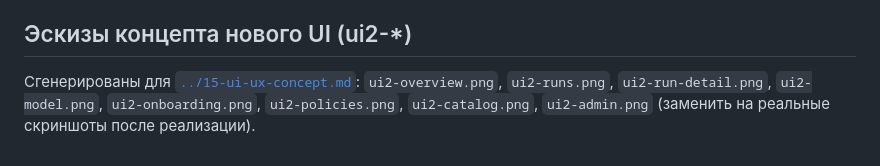
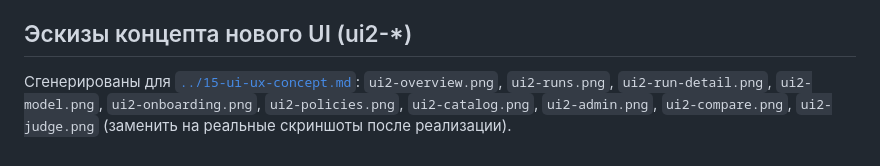
Before and after one commit to pol4/MLScan, a Markdown page: Arch_v4/screenshots/README.md, the part around the change. Drawn GitHub-style.

Commit message:
docs(arch/15): approved decisions (Vite+React+TS; comparisons/trends; judge editor) + phases/backlog Ф0–Ф7 + compare/judge wireframes

```diff
--- a/Arch_v4/screenshots/README.md
+++ b/Arch_v4/screenshots/README.md
@@ -33,4 +33,4 @@ PNG)** для всех экранов (сгенерированы как заг
 ## Эскизы концепта нового UI (ui2-*)
 
 Сгенерированы для [`../15-ui-ux-concept.md`](../15-ui-ux-concept.md):
-`ui2-overview.png`, `ui2-runs.png`, `ui2-run-detail.png`, `ui2-model.png`, `ui2-onboarding.png`, `ui2-policies.png`, `ui2-catalog.png`, `ui2-admin.png` (заменить на реальные скриншоты после реализации).
+`ui2-overview.png`, `ui2-runs.png`, `ui2-run-detail.png`, `ui2-model.png`, `ui2-onboarding.png`, `ui2-policies.png`, `ui2-catalog.png`, `ui2-admin.png`, `ui2-compare.png`, `ui2-judge.png` (заменить на реальные скриншоты после реализации).
```
Also changed, not shown: Arch_v4/15-ui-ux-concept.md (+49 -12 lines), Arch_v4/screenshots/ui2-compare.png (added), Arch_v4/screenshots/ui2-judge.png (added).
